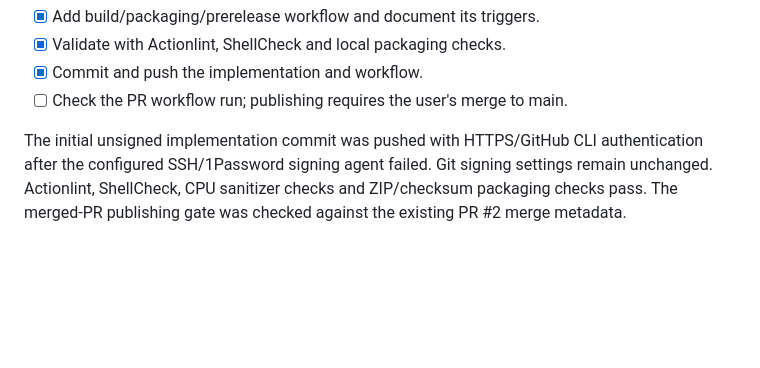
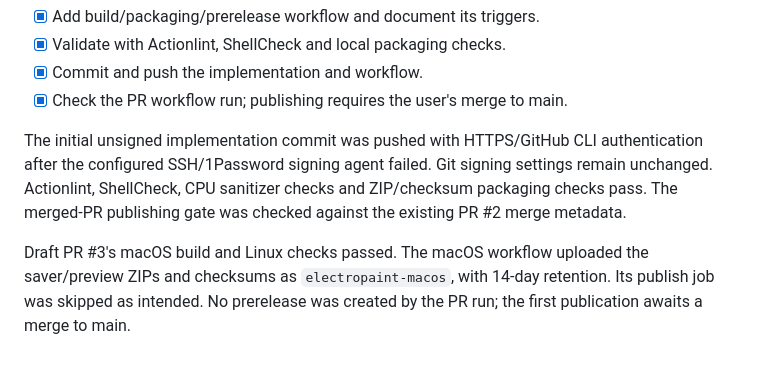
Before and after one commit to oppegard/electropaint, a Markdown page: docs/plans/20260930-macos-screensaver.md, the part around the change. GitHub-like rendering; blank space fills up the shorter version.

Commit message:
docs: record successful macOS PR build
Record passing hosted macOS and Linux checks and the downloadable
14-day build artifact. Confirm that PR execution skipped publication.

```diff
--- a/docs/plans/20260930-macos-screensaver.md
+++ b/docs/plans/20260930-macos-screensaver.md
@@ -143,10 +143,15 @@ Checklist:
 - [x] Add build/packaging/prerelease workflow and document its triggers.
 - [x] Validate with Actionlint, ShellCheck and local packaging checks.
 - [x] Commit and push the implementation and workflow.
-- [ ] Check the PR workflow run; publishing requires the user's merge to main.
+- [x] Check the PR workflow run; publishing requires the user's merge to main.
 
 The initial unsigned implementation commit was pushed with HTTPS/GitHub CLI
 authentication after the configured SSH/1Password signing agent failed.
 Git signing settings remain unchanged. Actionlint, ShellCheck, CPU sanitizer
 checks and ZIP/checksum packaging checks pass. The merged-PR publishing gate
 was checked against the existing PR #2 merge metadata.
+
+Draft PR #3's macOS build and Linux checks passed. The macOS workflow uploaded
+the saver/preview ZIPs and checksums as `electropaint-macos`, with 14-day
+retention. Its publish job was skipped as intended. No prerelease was created
+by the PR run; the first publication awaits a merge to main.
```
